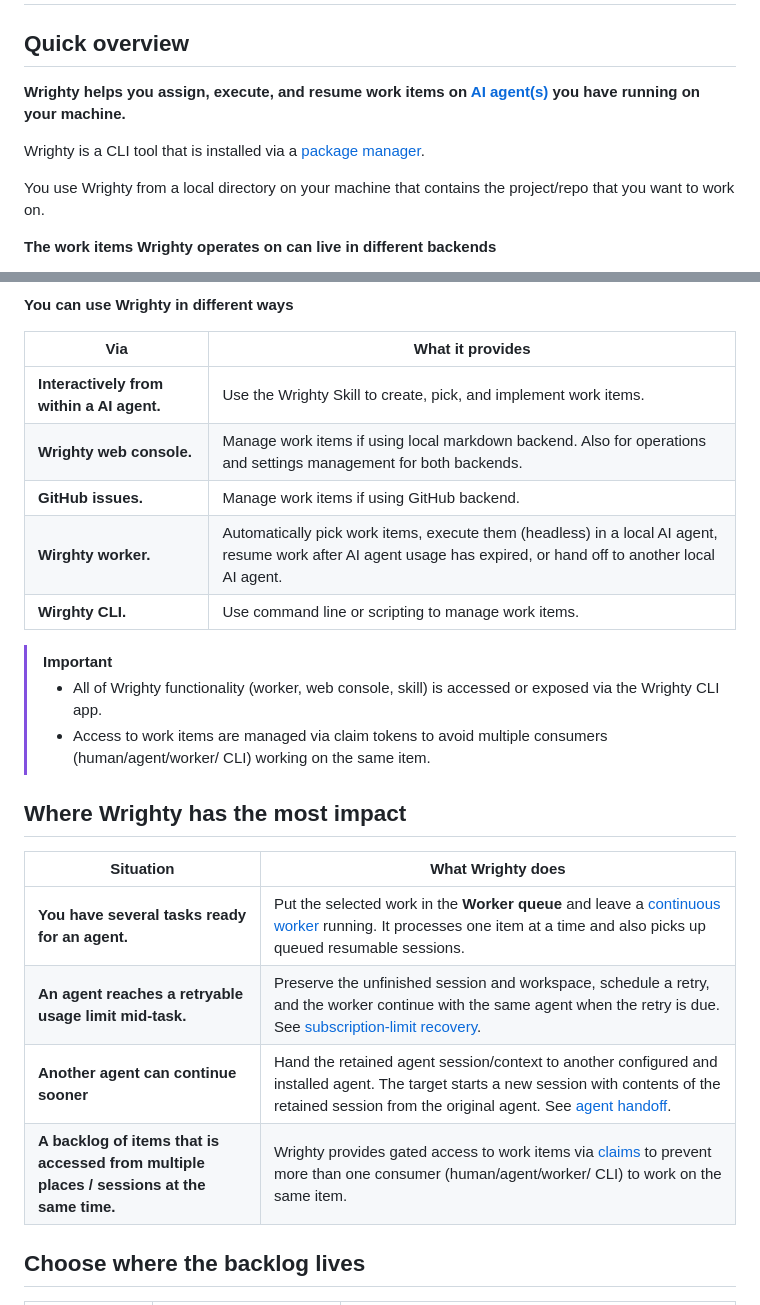
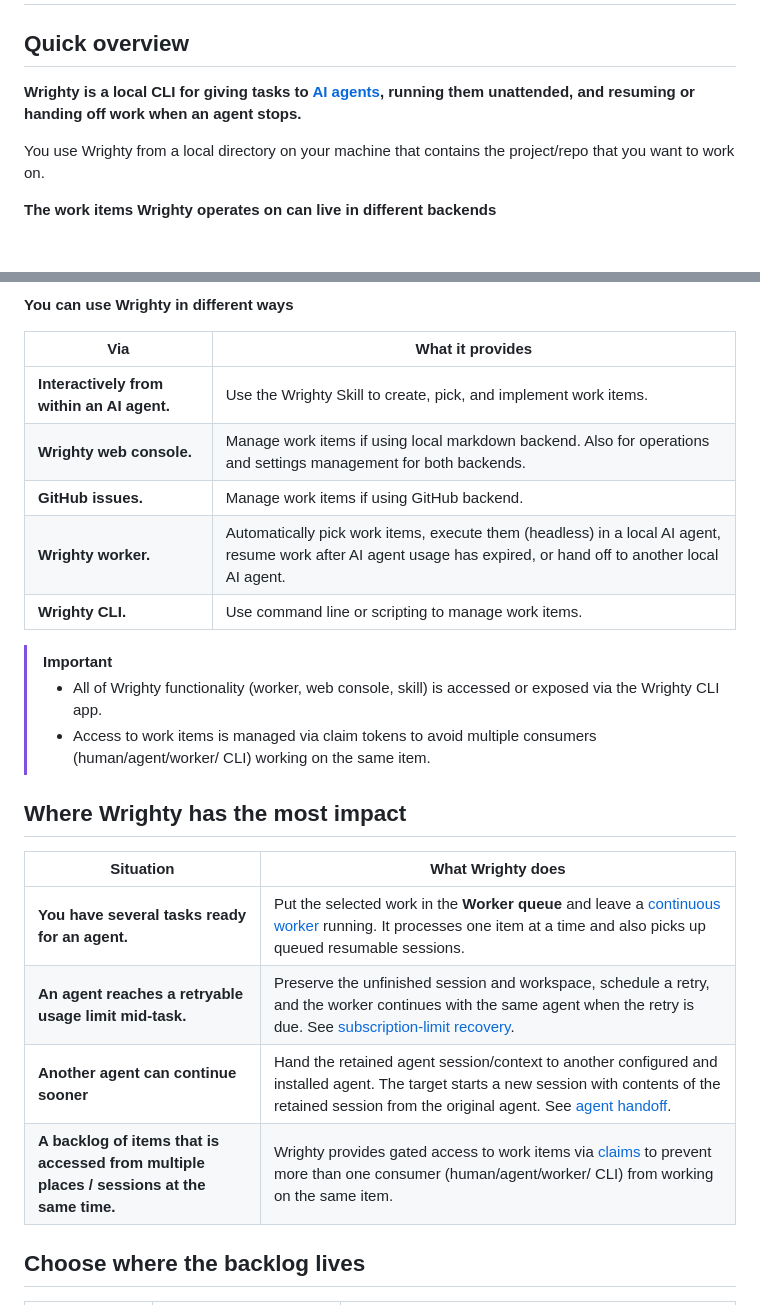
Before and after one commit to highbyte/wrighty, a Markdown page: README.md, 2 parts joined by grey strips. GitHub-like rendering; blank space fills up the shorter version.

Commit message:
Fix wording

```diff
--- a/README.md
+++ b/README.md
@@ -2,9 +2,7 @@
 
 ## Quick overview
 
-**Wrighty helps you assign, execute, and resume work items on [AI agent(s)](docs/reference/agent-skills.md#supported-ai-agents) you have running on your machine.**
-
-Wrighty is a CLI tool that is installed via a [package manager](#install).
+**Wrighty is a local CLI for giving tasks to [AI agents](docs/reference/agent-skills.md#supported-ai-agents), running them unattended, and resuming or handing off work when an agent stops.**
 
 You use Wrighty from a local directory on your machine that contains the project/repo that you want to work on.
 
@@ -19,25 +17,25 @@ You use Wrighty from a local directory on your machine that contains the project
 
 | Via | What it provides |
 | --- | --- |
-| **Interactively from within a AI agent.** | Use the Wrighty Skill to create, pick, and implement work items. |
+| **Interactively from within an AI agent.** | Use the Wrighty Skill to create, pick, and implement work items. |
 | **Wrighty web console.** | Manage work items if using local markdown backend. Also for operations and settings management for both backends. |
 | **GitHub issues.** | Manage work items if using GitHub backend. |
-| **Wirghty worker.** | Automatically pick work items, execute them (headless) in a local AI agent, resume work after AI agent usage has expired, or hand off to another local AI agent. |
-| **Wirghty CLI.** | Use command line or scripting to manage work items. |
+| **Wrighty worker.** | Automatically pick work items, execute them (headless) in a local AI agent, resume work after AI agent usage has expired, or hand off to another local AI agent. |
+| **Wrighty CLI.** | Use command line or scripting to manage work items. |
 
 
 > [!IMPORTANT]
 > - All of Wrighty functionality (worker, web console, skill) is accessed or exposed via the Wrighty CLI app.
-> - Access to work items are managed via claim tokens to avoid multiple consumers (human/agent/worker/ CLI) working on the same item.
+> - Access to work items is managed via claim tokens to avoid multiple consumers (human/agent/worker/ CLI) working on the same item.
 
 ## Where Wrighty has the most impact
 
 | Situation | What Wrighty does |
 | --- | --- |
 | **You have several tasks ready for an agent.** | Put the selected work in the **Worker queue** and leave a [continuous worker](docs/reference/worker.md) running. It processes one item at a time and also picks up queued resumable sessions. |
-| **An agent reaches a retryable usage limit mid-task.** | Preserve the unfinished session and workspace, schedule a retry, and the worker continue with the same agent when the retry is due. See [subscription-limit recovery](#handle-subscription-limits-without-losing-the-work). |
+| **An agent reaches a retryable usage limit mid-task.** | Preserve the unfinished session and workspace, schedule a retry, and the worker continues with the same agent when the retry is due. See [subscription-limit recovery](#handle-subscription-limits-without-losing-the-work). |
 | **Another agent can continue sooner** | Hand the retained agent session/context to another configured and installed agent. The target starts a new session with contents of the retained session from the original agent. See [agent handoff](docs/reference/usage-recovery-and-agent-handoff.md#cross-agent-handoff). |
-| **A backlog of items that is accessed from multiple places / sessions at the same time.** | Wrighty provides gated access to work items via [claims](docs/reference/claims.md) to prevent more than one consumer (human/agent/worker/ CLI) to work on the same item. |
+| **A backlog of items that is accessed from multiple places / sessions at the same time.** | Wrighty provides gated access to work items via [claims](docs/reference/claims.md) to prevent more than one consumer (human/agent/worker/ CLI) from working on the same item. |
 
 ## Choose where the backlog lives
 
```
